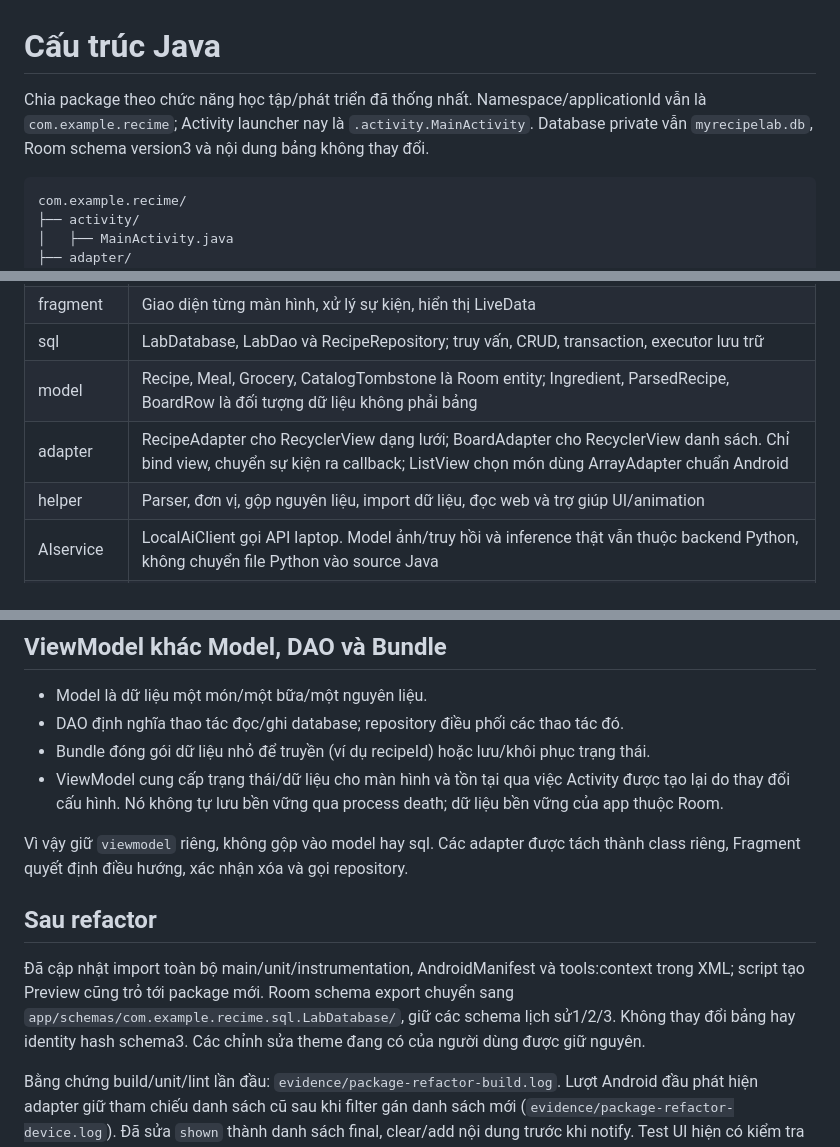
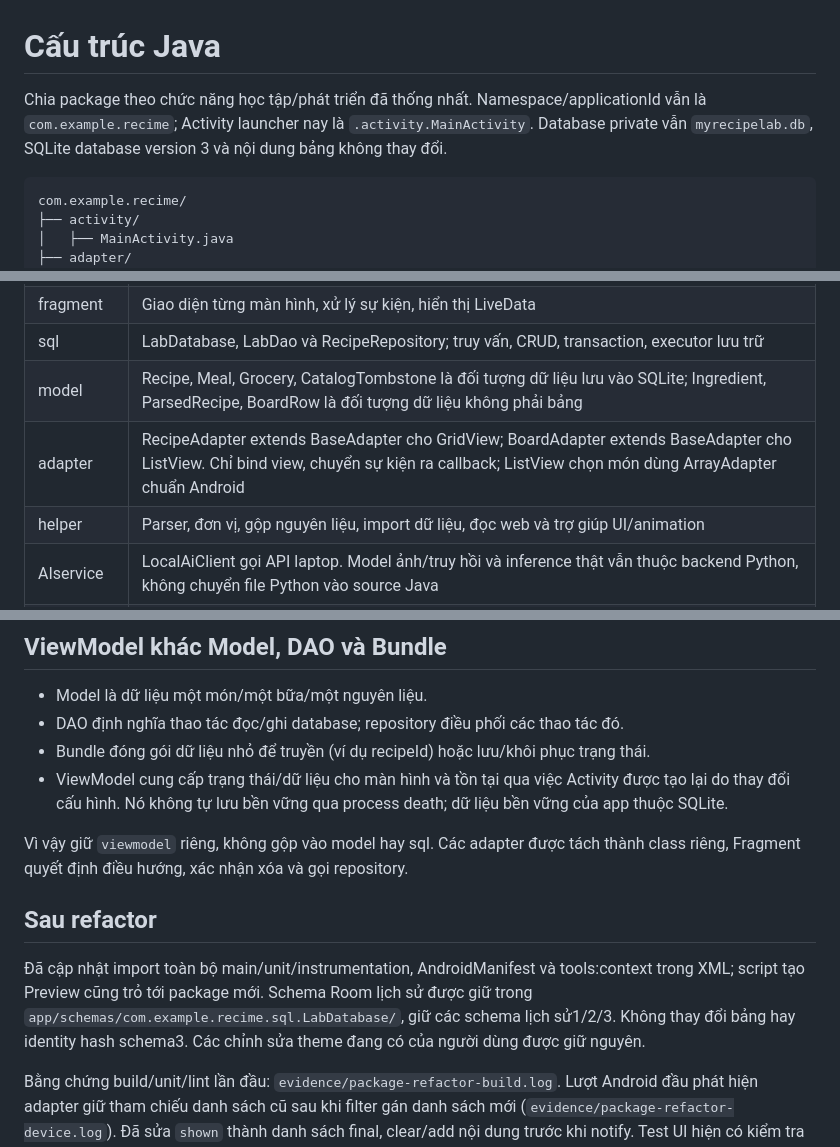
Before and after one commit to nphu0811/reCime, a Markdown page: docs/JAVA_STRUCTURE.md, 3 parts joined by grey strips. Drawn GitHub-style.

Commit message:
docs: reflect SQLiteOpenHelper and BaseAdapter implementation

````diff
--- a/docs/JAVA_STRUCTURE.md
+++ b/docs/JAVA_STRUCTURE.md
@@ -1,6 +1,6 @@
 # Cấu trúc Java
 
-Chia package theo chức năng học tập/phát triển đã thống nhất. Namespace/applicationId vẫn là `com.example.recime`; Activity launcher nay là `.activity.MainActivity`. Database private vẫn `myrecipelab.db`, Room schema version3 và nội dung bảng không thay đổi.
+Chia package theo chức năng học tập/phát triển đã thống nhất. Namespace/applicationId vẫn là `com.example.recime`; Activity launcher nay là `.activity.MainActivity`. Database private vẫn `myrecipelab.db`, SQLite database version 3 và nội dung bảng không thay đổi.
 
 ```text
 com.example.recime/
@@ -49,8 +49,8 @@ com.example.recime/
 | activity | Activity khởi chạy, host Fragment, nhận ACTION_SEND và điều hướng |
 | fragment | Giao diện từng màn hình, xử lý sự kiện, hiển thị LiveData |
 | sql | LabDatabase, LabDao và RecipeRepository; truy vấn, CRUD, transaction, executor lưu trữ |
-| model | Recipe, Meal, Grocery, CatalogTombstone là Room entity; Ingredient, ParsedRecipe, BoardRow là đối tượng dữ liệu không phải bảng |
-| adapter | RecipeAdapter cho RecyclerView dạng lưới; BoardAdapter cho RecyclerView danh sách. Chỉ bind view, chuyển sự kiện ra callback; ListView chọn món dùng ArrayAdapter chuẩn Android |
+| model | Recipe, Meal, Grocery, CatalogTombstone là đối tượng dữ liệu lưu vào SQLite; Ingredient, ParsedRecipe, BoardRow là đối tượng dữ liệu không phải bảng |
+| adapter | RecipeAdapter extends BaseAdapter cho GridView; BoardAdapter extends BaseAdapter cho ListView. Chỉ bind view, chuyển sự kiện ra callback; ListView chọn món dùng ArrayAdapter chuẩn Android |
 | helper | Parser, đơn vị, gộp nguyên liệu, import dữ liệu, đọc web và trợ giúp UI/animation |
 | AIservice | LocalAiClient gọi API laptop. Model ảnh/truy hồi và inference thật vẫn thuộc backend Python, không chuyển file Python vào source Java |
 | viewmodel | LabViewModel cung cấp recipes/meals/groceries dưới dạng LiveData, dùng Repository để lấy dữ liệu |
@@ -60,13 +60,13 @@ com.example.recime/
 - Model là dữ liệu một món/một bữa/một nguyên liệu.
 - DAO định nghĩa thao tác đọc/ghi database; repository điều phối các thao tác đó.
 - Bundle đóng gói dữ liệu nhỏ để truyền (ví dụ recipeId) hoặc lưu/khôi phục trạng thái.
-- ViewModel cung cấp trạng thái/dữ liệu cho màn hình và tồn tại qua việc Activity được tạo lại do thay đổi cấu hình. Nó không tự lưu bền vững qua process death; dữ liệu bền vững của app thuộc Room.
+- ViewModel cung cấp trạng thái/dữ liệu cho màn hình và tồn tại qua việc Activity được tạo lại do thay đổi cấu hình. Nó không tự lưu bền vững qua process death; dữ liệu bền vững của app thuộc SQLite.
 
 Vì vậy giữ `viewmodel` riêng, không gộp vào model hay sql. Các adapter được tách thành class riêng, Fragment quyết định điều hướng, xác nhận xóa và gọi repository.
 
 ## Sau refactor
 
-Đã cập nhật import toàn bộ main/unit/instrumentation, AndroidManifest và tools:context trong XML; script tạo Preview cũng trỏ tới package mới. Room schema export chuyển sang `app/schemas/com.example.recime.sql.LabDatabase/`, giữ các schema lịch sử1/2/3. Không thay đổi bảng hay identity hash schema3. Các chỉnh sửa theme đang có của người dùng được giữ nguyên.
+Đã cập nhật import toàn bộ main/unit/instrumentation, AndroidManifest và tools:context trong XML; script tạo Preview cũng trỏ tới package mới. Schema Room lịch sử được giữ trong `app/schemas/com.example.recime.sql.LabDatabase/`, giữ các schema lịch sử1/2/3. Không thay đổi bảng hay identity hash schema3. Các chỉnh sửa theme đang có của người dùng được giữ nguyên.
 
 Bằng chứng build/unit/lint lần đầu: `evidence/package-refactor-build.log`. Lượt Android đầu phát hiện adapter giữ tham chiếu danh sách cũ sau khi filter gán danh sách mới (`evidence/package-refactor-device.log`). Đã sửa `shown` thành danh sách final, clear/add nội dung trước khi notify. Test UI hiện có kiểm tra tìm món vừa tạo đã bắt lỗi này; không sửa test để bỏ qua lỗi.
 
````
